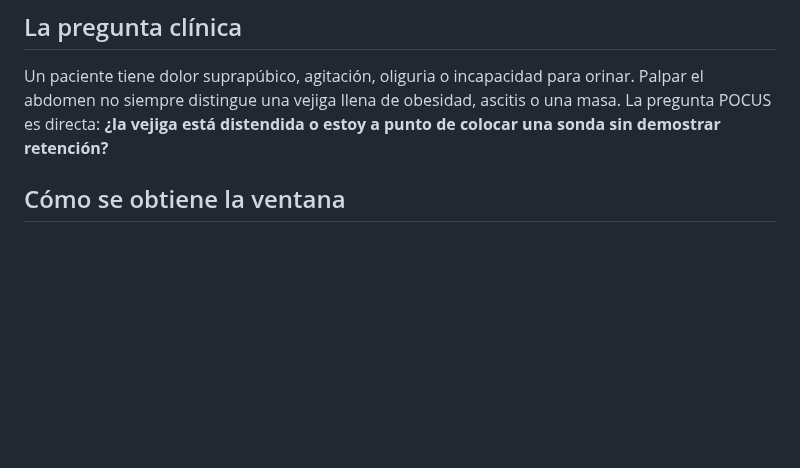
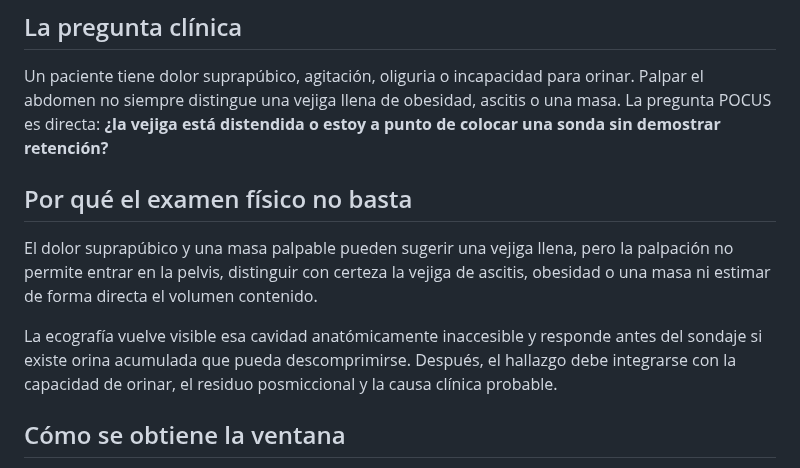
Before and after one commit to alcyedmundo281/biosemiotics, a Markdown page: signos/globo-vesical.md, the part around the change. Rendered like a GitHub page; blank space fills up the shorter version.

Commit message:
Añade rationale anatómico a globo vesical

```diff
--- a/signos/globo-vesical.md
+++ b/signos/globo-vesical.md
@@ -68,6 +68,17 @@ Un paciente tiene dolor suprapúbico, agitación, oliguria o incapacidad para
 orinar. Palpar el abdomen no siempre distingue una vejiga llena de obesidad,
 ascitis o una masa. La pregunta POCUS es directa: **¿la vejiga está distendida o
 estoy a punto de colocar una sonda sin demostrar retención?**
+
+## Por qué el examen físico no basta
+
+El dolor suprapúbico y una masa palpable pueden sugerir una vejiga llena, pero
+la palpación no permite entrar en la pelvis, distinguir con certeza la vejiga de
+ascitis, obesidad o una masa ni estimar de forma directa el volumen contenido.
+
+La ecografía vuelve visible esa cavidad anatómicamente inaccesible y responde
+antes del sondaje si existe orina acumulada que pueda descomprimirse. Después,
+el hallazgo debe integrarse con la capacidad de orinar, el residuo posmiccional
+y la causa clínica probable.
 
 ## Cómo se obtiene la ventana
 
```
